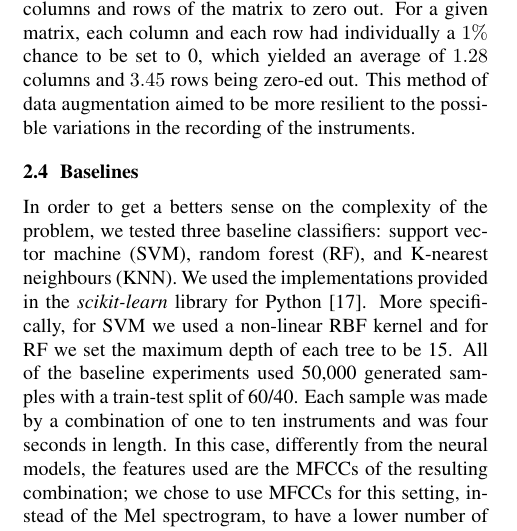
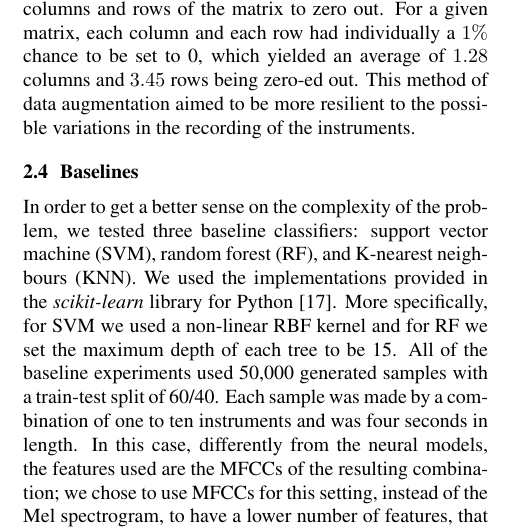
Before and after one commit to dzluke/DeepOrchestration, a LaTeX paper (paper/latex/paper.tex): part of one column of page 3 of 7, cut so that both start at the same text. Compiled offline with pdfLaTeX.

Commit message:
minor modif

```diff
--- a/paper/latex/paper.tex
+++ b/paper/latex/paper.tex
@@ -202,7 +202,7 @@ The latter was performed on the feature matrix itself of input samples, the Mel
 \subsection{Baselines}
 \label{sec:baseline}
 
-In order to get a betters sense on the complexity of the problem, we tested three baseline classifiers: support vector machine (SVM), random forest (RF), and K-nearest neighbours (KNN). We used the implementations provided in the \emph{scikit-learn }library for Python \cite{scikit-learn}. More specifically, for SVM we used a non-linear RBF kernel and for RF we set the maximum depth of each tree to be 15.  All of the baseline experiments used 50,000 generated samples with a train-test split of 60/40. Each sample was made by a combination of one to ten instruments and was four seconds in length.
+In order to get a better sense on the complexity of the problem, we tested three baseline classifiers: support vector machine (SVM), random forest (RF), and K-nearest neighbours (KNN). We used the implementations provided in the \emph{scikit-learn }library for Python \cite{scikit-learn}. More specifically, for SVM we used a non-linear RBF kernel and for RF we set the maximum depth of each tree to be 15.  All of the baseline experiments used 50,000 generated samples with a train-test split of 60/40. Each sample was made by a combination of one to ten instruments and was four seconds in length.
 In this case, differently from the neural models, the features used are the MFCCs of the resulting combination; we chose to use MFCCs for this setting, instead of the Mel spectrogram, to have a lower number of features, that is more manageable by parametric classifiers. We found SVM to have the highest accuracy of the three classifiers across all experiments.
 
 The complete problem of classification of the pairs instrument-pitch has 424 total classes. This problem is very hard for parametric classifiers, so we initially switched to the simpler problem of classifying only the instruments and not the pitch. This had the benefit of both reducing the number of classes and increasing the number of samples per class. We found that SVM was able to very accurately identify the instrument given an input that had only one instrument present; for this case the accuracy was 99.8\%. However, as soon as multiple instruments were present in the input, the accuracy dropped significantly. With two instruments, accuracy was 55.4\%, with three it was 19.6\%. KNN performed significantly worse than SVM, so we did not attempt any further testing with it.
```
Also changed, not shown: paper/latex/paper.pdf, 2 other files.
